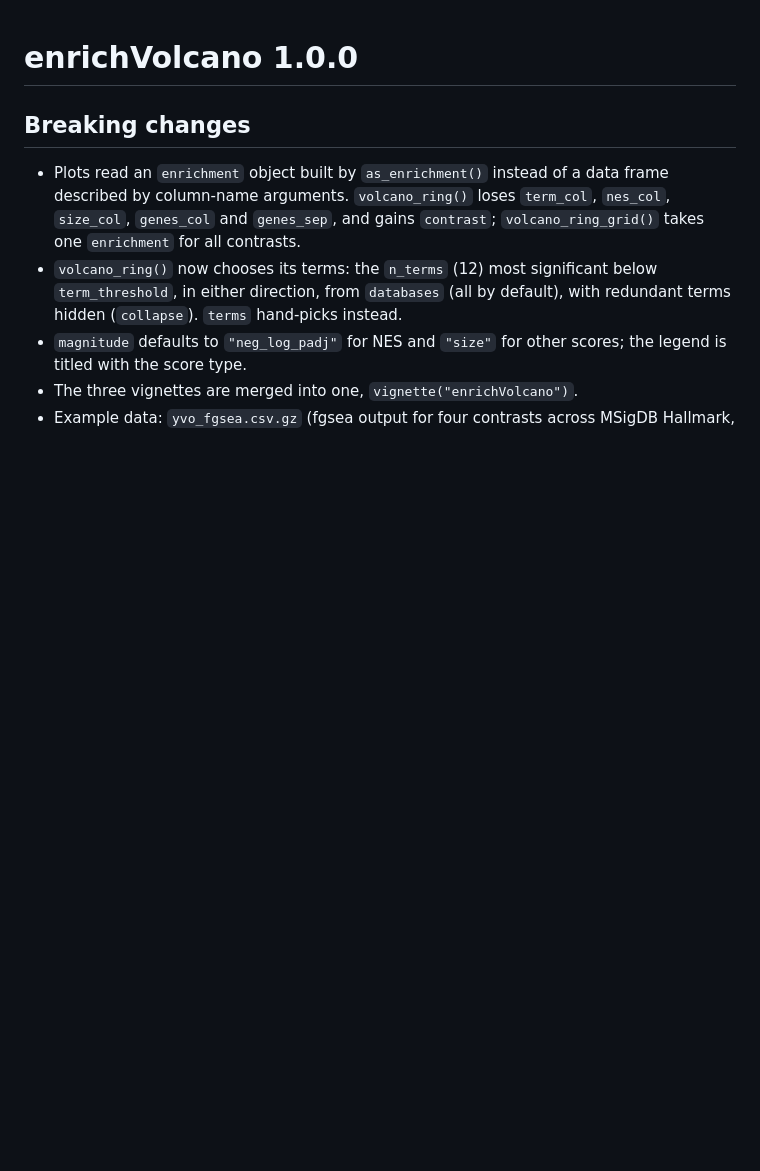
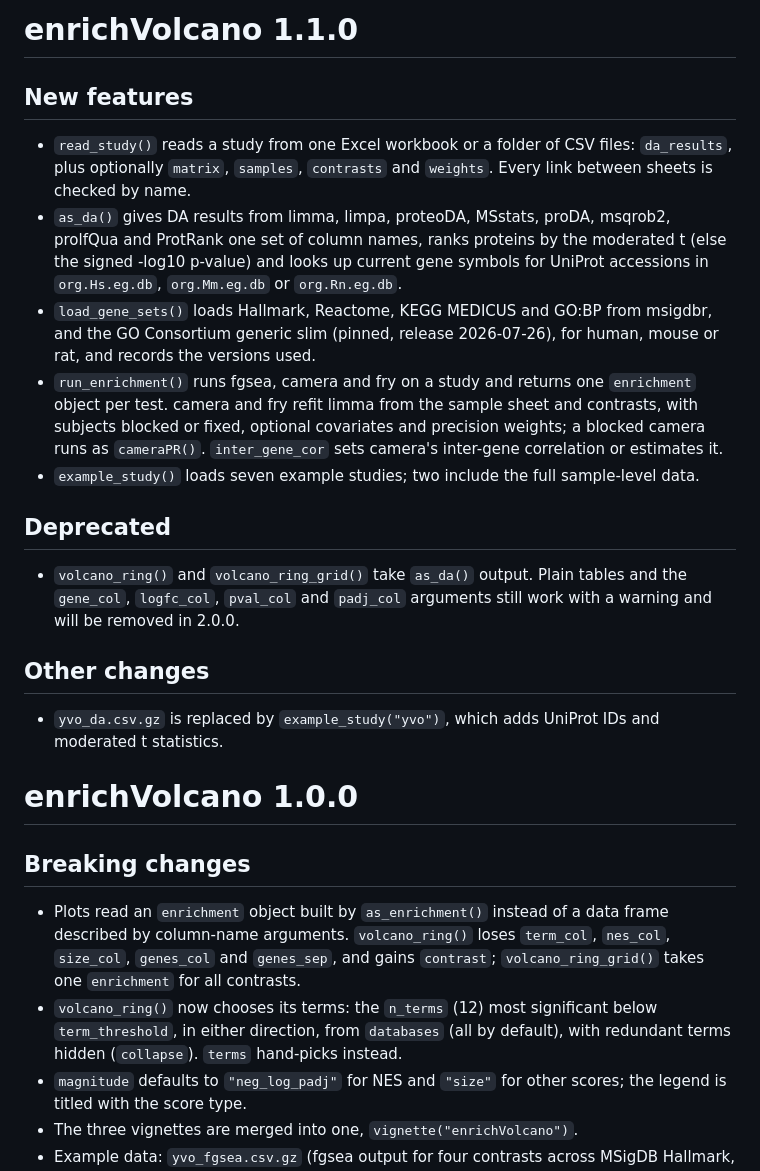
Before and after one commit to Dustyn-T-Lewis/enrichVolcano, a Markdown page: NEWS.md, the part around the change. Rendered like a GitHub page; blank space fills up the shorter version.

```diff
--- a/NEWS.md
+++ b/NEWS.md
@@ -1,3 +1,37 @@
+# enrichVolcano 1.1.0
+
+## New features
+
+* `read_study()` reads a study from one Excel workbook or a folder of CSV
+  files: `da_results`, plus optionally `matrix`, `samples`, `contrasts` and
+  `weights`. Every link between sheets is checked by name.
+* `as_da()` gives DA results from limma, limpa, proteoDA, MSstats, proDA,
+  msqrob2, prolfQua and ProtRank one set of column names, ranks proteins by
+  the moderated t (else the signed -log10 p-value) and looks up current gene
+  symbols for UniProt accessions in `org.Hs.eg.db`, `org.Mm.eg.db` or
+  `org.Rn.eg.db`.
+* `load_gene_sets()` loads Hallmark, Reactome, KEGG MEDICUS and GO:BP from
+  msigdbr, and the GO Consortium generic slim (pinned, release 2026-07-26),
+  for human, mouse or rat, and records the versions used.
+* `run_enrichment()` runs fgsea, camera and fry on a study and returns one
+  `enrichment` object per test. camera and fry refit limma from the sample
+  sheet and contrasts, with subjects blocked or fixed, optional covariates
+  and precision weights; a blocked camera runs as `cameraPR()`.
+  `inter_gene_cor` sets camera's inter-gene correlation or estimates it.
+* `example_study()` loads seven example studies; two include the full
+  sample-level data.
+
+## Deprecated
+
+* `volcano_ring()` and `volcano_ring_grid()` take `as_da()` output. Plain
+  tables and the `gene_col`, `logfc_col`, `pval_col` and `padj_col`
+  arguments still work with a warning and will be removed in 2.0.0.
+
+## Other changes
+
+* `yvo_da.csv.gz` is replaced by `example_study("yvo")`, which adds UniProt
+  IDs and moderated t statistics.
+
 # enrichVolcano 1.0.0
 
 ## Breaking changes
```
Also changed, not shown: README.md (+23 -12 lines), man/figures/README-hero-1.png, 12 other files.
